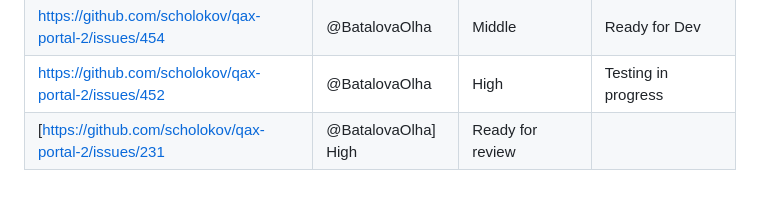
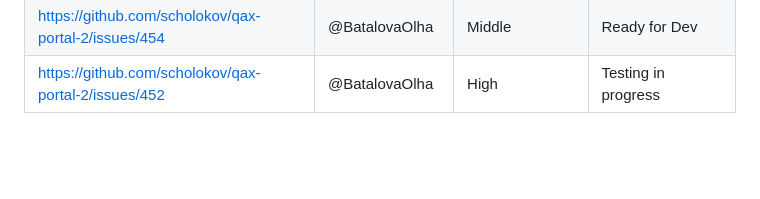
Before and after one commit to scholokov/qax-portal-2, a Markdown page: Meeting notes/Meeting notes 08.02.23.md, the part around the change. GitHub-like rendering; blank space fills up the shorter version.

```diff
--- a/Meeting notes/Meeting notes 08.02.23.md
+++ b/Meeting notes/Meeting notes 08.02.23.md
@@ -79,4 +79,3 @@
 | https://github.com/scholokov/qax-portal-2/issues/457|@BatalovaOlha| Middle  | Ready for documentation |
 | https://github.com/scholokov/qax-portal-2/issues/454|@BatalovaOlha| Middle  | Ready for Dev|
 | https://github.com/scholokov/qax-portal-2/issues/452|@BatalovaOlha| High  | Testing in progress |
-| [https://github.com/scholokov/qax-portal-2/issues/231|@BatalovaOlha] High  | Ready for review |
```
